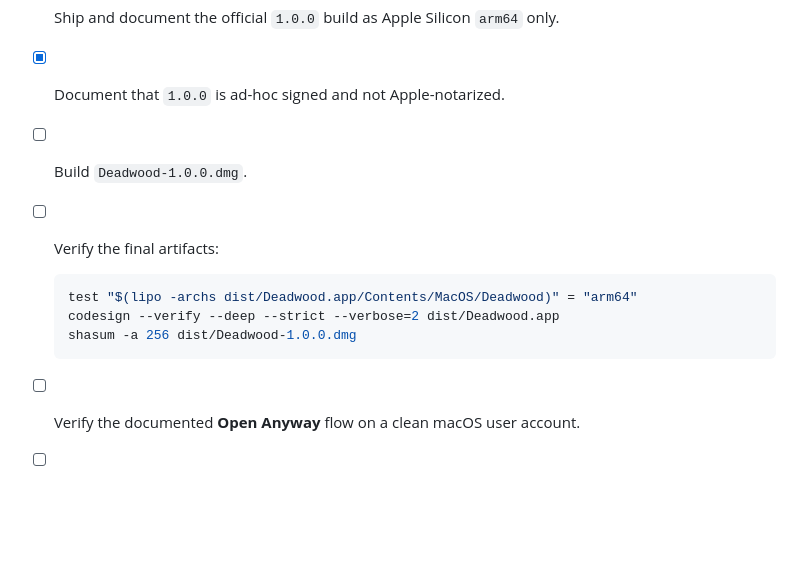
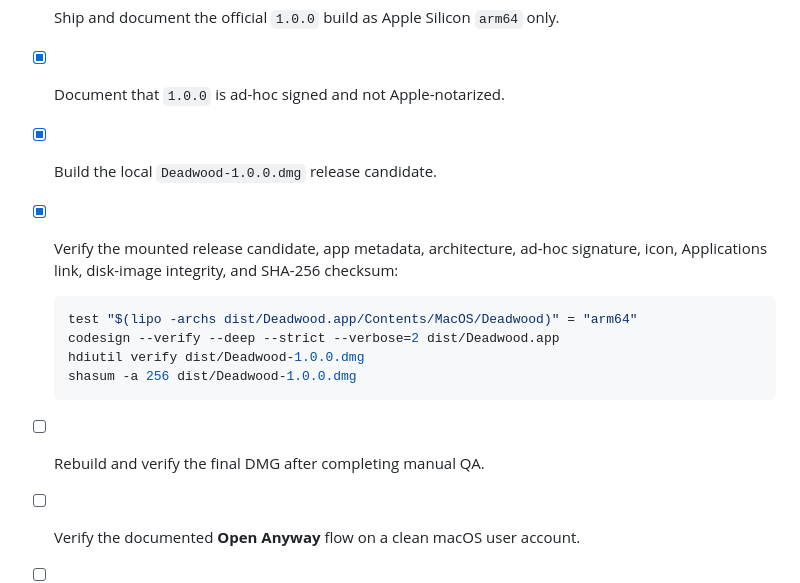
Before and after one commit to galilei13/deadwood, a Markdown page: RELEASE_CHECKLIST.md, the part around the change. Rendered like a GitHub page; blank space fills up the shorter version.

Commit message:
docs: record release candidate validation

````diff
--- a/RELEASE_CHECKLIST.md
+++ b/RELEASE_CHECKLIST.md
@@ -16,15 +16,18 @@ Do not create the `v1.0.0` tag until every required item below is complete.
 - [x] Verify the local ad-hoc code signature.
 - [x] Ship and document the official `1.0.0` build as Apple Silicon `arm64` only.
 - [x] Document that `1.0.0` is ad-hoc signed and not Apple-notarized.
-- [ ] Build `Deadwood-1.0.0.dmg`.
-- [ ] Verify the final artifacts:
+- [x] Build the local `Deadwood-1.0.0.dmg` release candidate.
+- [x] Verify the mounted release candidate, app metadata, architecture, ad-hoc
+  signature, icon, Applications link, disk-image integrity, and SHA-256 checksum:
 
   ```bash
   test "$(lipo -archs dist/Deadwood.app/Contents/MacOS/Deadwood)" = "arm64"
   codesign --verify --deep --strict --verbose=2 dist/Deadwood.app
+  hdiutil verify dist/Deadwood-1.0.0.dmg
   shasum -a 256 dist/Deadwood-1.0.0.dmg
   ```
 
+- [ ] Rebuild and verify the final DMG after completing manual QA.
 - [ ] Verify the documented **Open Anyway** flow on a clean macOS user account.
 - [ ] Download the uploaded DMG and install it on a clean macOS user account.
 
````
